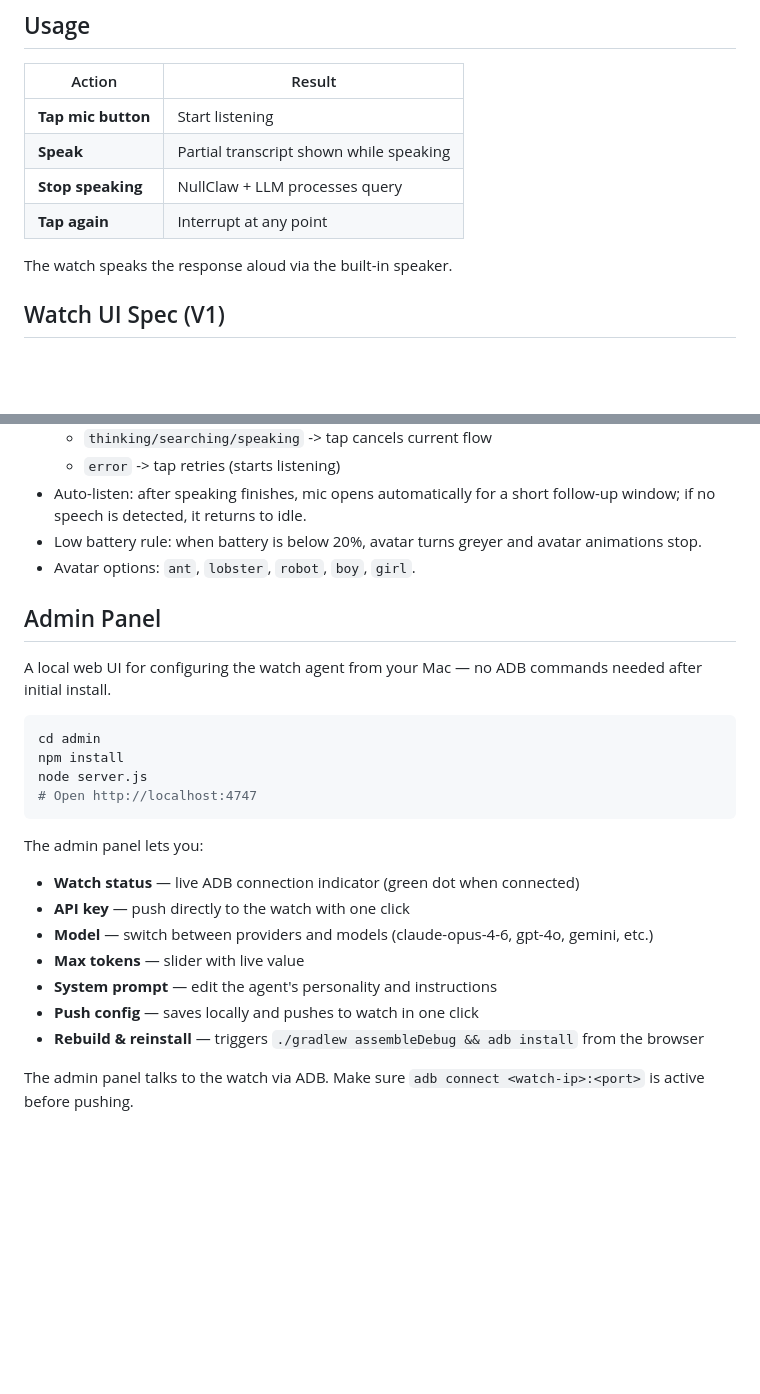
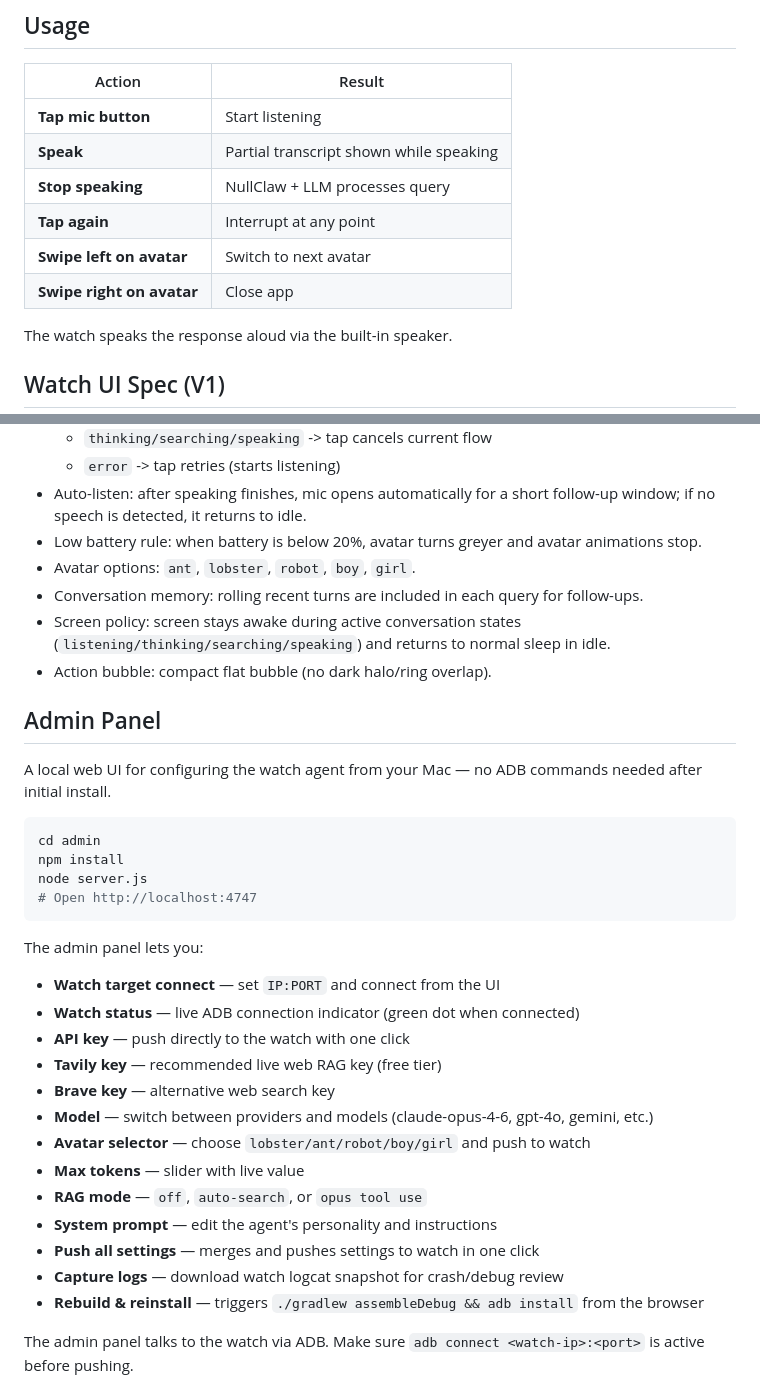
Before and after one commit to ThinkOffApp/ClawWatch, a Markdown page: README.md, 2 parts joined by grey strips. GitHub-like rendering; blank space fills up the shorter version.

Commit message:
Update README with latest watch UX and admin capabilities

````diff
--- a/README.md
+++ b/README.md
@@ -113,6 +113,8 @@ That's it. Open ClawWatch on the watch.
 | **Speak** | Partial transcript shown while speaking |
 | **Stop speaking** | NullClaw + LLM processes query |
 | **Tap again** | Interrupt at any point |
+| **Swipe left on avatar** | Switch to next avatar |
+| **Swipe right on avatar** | Close app |
 
 The watch speaks the response aloud via the built-in speaker.
 
@@ -128,6 +130,9 @@ The watch speaks the response aloud via the built-in speaker.
 - Auto-listen: after speaking finishes, mic opens automatically for a short follow-up window; if no speech is detected, it returns to idle.
 - Low battery rule: when battery is below 20%, avatar turns greyer and avatar animations stop.
 - Avatar options: `ant`, `lobster`, `robot`, `boy`, `girl`.
+- Conversation memory: rolling recent turns are included in each query for follow-ups.
+- Screen policy: screen stays awake during active conversation states (`listening/thinking/searching/speaking`) and returns to normal sleep in idle.
+- Action bubble: compact flat bubble (no dark halo/ring overlap).
 
 ## Admin Panel
 
@@ -141,12 +146,18 @@ node server.js
 ```
 
 The admin panel lets you:
+- **Watch target connect** — set `IP:PORT` and connect from the UI
 - **Watch status** — live ADB connection indicator (green dot when connected)
 - **API key** — push directly to the watch with one click
+- **Tavily key** — recommended live web RAG key (free tier)
+- **Brave key** — alternative web search key
 - **Model** — switch between providers and models (claude-opus-4-6, gpt-4o, gemini, etc.)
+- **Avatar selector** — choose `lobster/ant/robot/boy/girl` and push to watch
 - **Max tokens** — slider with live value
+- **RAG mode** — `off`, `auto-search`, or `opus tool use`
 - **System prompt** — edit the agent's personality and instructions
-- **Push config** — saves locally and pushes to watch in one click
+- **Push all settings** — merges and pushes settings to watch in one click
+- **Capture logs** — download watch logcat snapshot for crash/debug review
 - **Rebuild & reinstall** — triggers `./gradlew assembleDebug && adb install` from the browser
 
 The admin panel talks to the watch via ADB. Make sure `adb connect <watch-ip>:<port>` is active before pushing.
````
